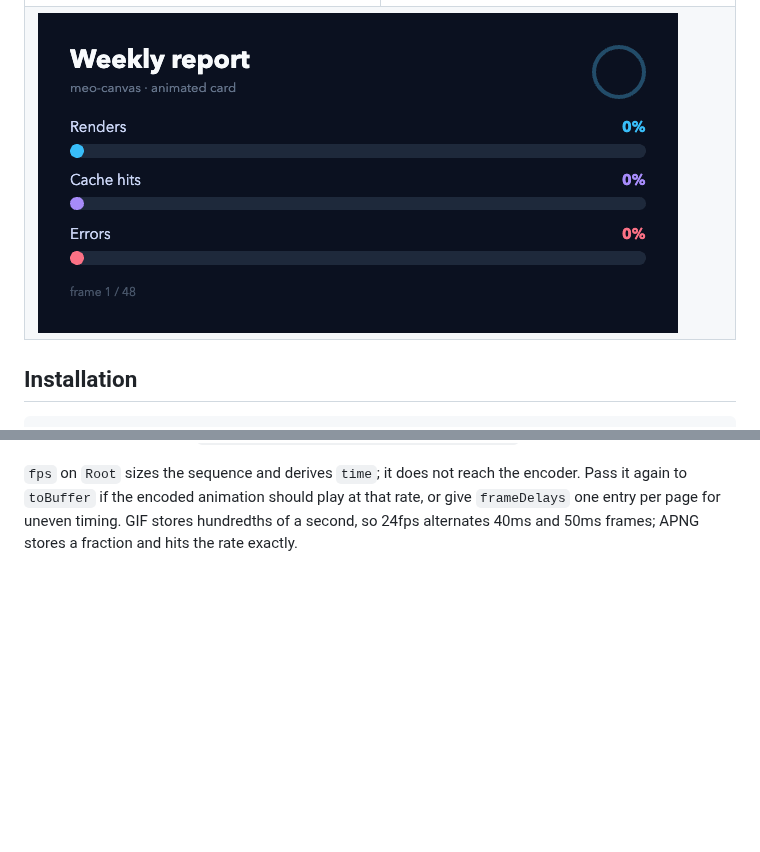
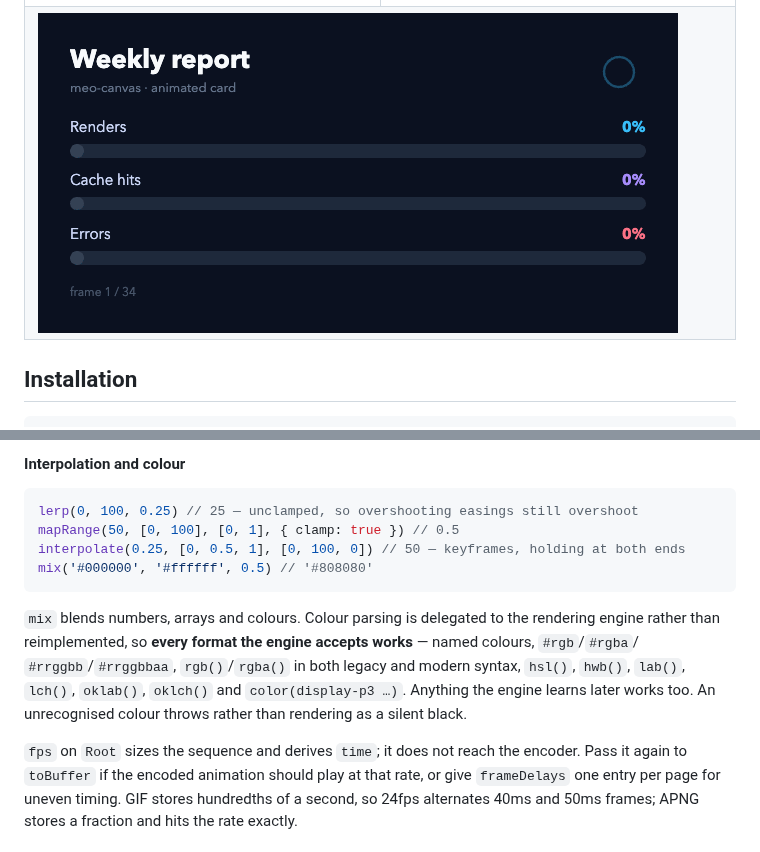
Before and after one commit to l7aromeo/meo-canvas, a Markdown page: README.md, 2 parts joined by grey strips. Drawn GitHub-style; pictures changed too: samples/sample_animated_card.gif; blank space fills up the shorter version.

````diff
--- a/README.md
+++ b/README.md
@@ -502,3 +568,18 @@ keyframes anywhere. See [`scripts/generate_sample_animated_card.ts`](./scripts/g
+#### Interpolation and colour
+
+```javascript
+lerp(0, 100, 0.25) // 25 — unclamped, so overshooting easings still overshoot
+mapRange(50, [0, 100], [0, 1], { clamp: true }) // 0.5
+interpolate(0.25, [0, 0.5, 1], [0, 100, 0]) // 50 — keyframes, holding at both ends
+mix('#000000', '#ffffff', 0.5) // '#808080'
+```
+
+`mix` blends numbers, arrays and colours. Colour parsing is delegated to the rendering engine rather
+than reimplemented, so **every format the engine accepts works** — named colours, `#rgb`/`#rgba`/
+`#rrggbb`/`#rrggbbaa`, `rgb()`/`rgba()` in both legacy and modern syntax, `hsl()`, `hwb()`, `lab()`,
+`lch()`, `oklab()`, `oklch()` and `color(display-p3 …)`. Anything the engine learns later works too.
+An unrecognised colour throws rather than rendering as a silent black.
+
 `fps` on `Root` sizes the sequence and derives `time`; it does not reach the encoder. Pass it again to `toBuffer` if
 the encoded animation should play at that rate, or give `frameDelays` one entry per page for uneven timing. GIF stores
 hundredths of a second, so 24fps alternates 40ms and 50ms frames; APNG stores a fraction and hits the rate exactly.
````
Also changed, not shown: other parts of README.md (+66 -0 lines), 1 other file.
